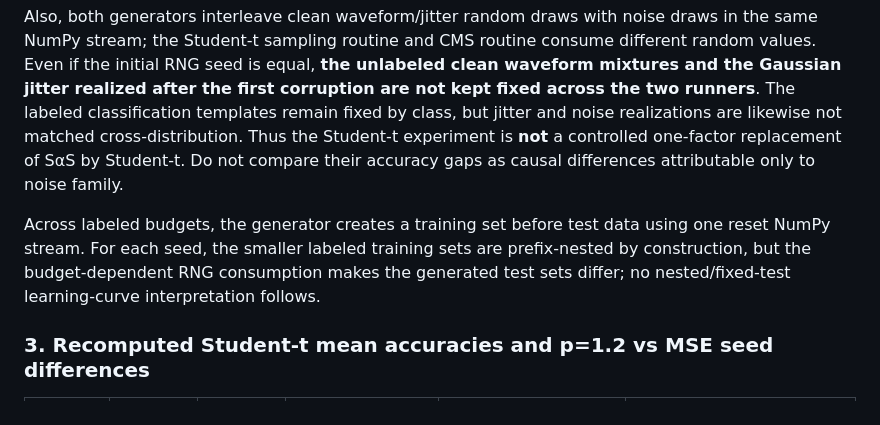
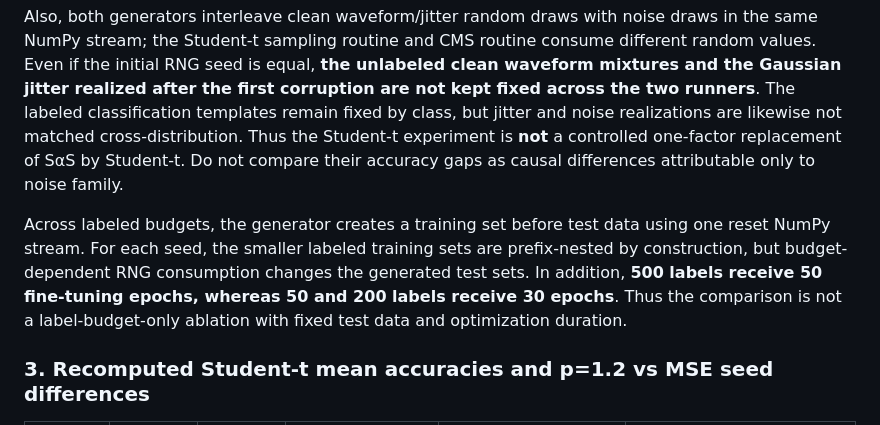
Before and after one commit to yangyu-ieee/floc-msm-sp, a Markdown page: revision_audits/2026-11-13_R1_student_t_fairness_and_signflip_audit.md, the part around the change. Drawn GitHub-style.

Commit message:
Clarify Student-t prefix-nested train samples and 500-label epoch duration

```diff
--- a/revision_audits/2026-11-13_R1_student_t_fairness_and_signflip_audit.md
+++ b/revision_audits/2026-11-13_R1_student_t_fairness_and_signflip_audit.md
@@ -26,7 +26,7 @@ By contrast, the Student-t runner masks *each token independently with probabili
 
 Also, both generators interleave clean waveform/jitter random draws with noise draws in the same NumPy stream; the Student-t sampling routine and CMS routine consume different random values. Even if the initial RNG seed is equal, **the unlabeled clean waveform mixtures and the Gaussian jitter realized after the first corruption are not kept fixed across the two runners**. The labeled classification templates remain fixed by class, but jitter and noise realizations are likewise not matched cross-distribution. Thus the Student-t experiment is **not** a controlled one-factor replacement of SαS by Student-t. Do not compare their accuracy gaps as causal differences attributable only to noise family.
 
-Across labeled budgets, the generator creates a training set before test data using one reset NumPy stream. For each seed, the smaller labeled training sets are prefix-nested by construction, but the budget-dependent RNG consumption makes the generated test sets differ; no nested/fixed-test learning-curve interpretation follows.
+Across labeled budgets, the generator creates a training set before test data using one reset NumPy stream. For each seed, the smaller labeled training sets are prefix-nested by construction, but budget-dependent RNG consumption changes the generated test sets. In addition, **500 labels receive 50 fine-tuning epochs, whereas 50 and 200 labels receive 30 epochs**. Thus the comparison is not a label-budget-only ablation with fixed test data and optimization duration.
 
 ### 3. Recomputed Student-t mean accuracies and p=1.2 vs MSE seed differences
 
```
